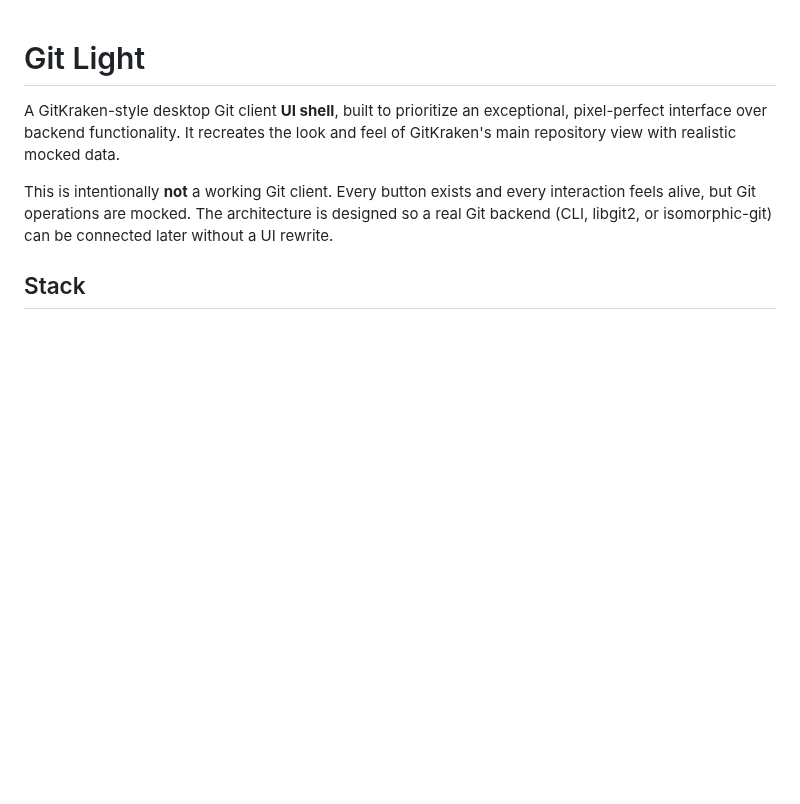
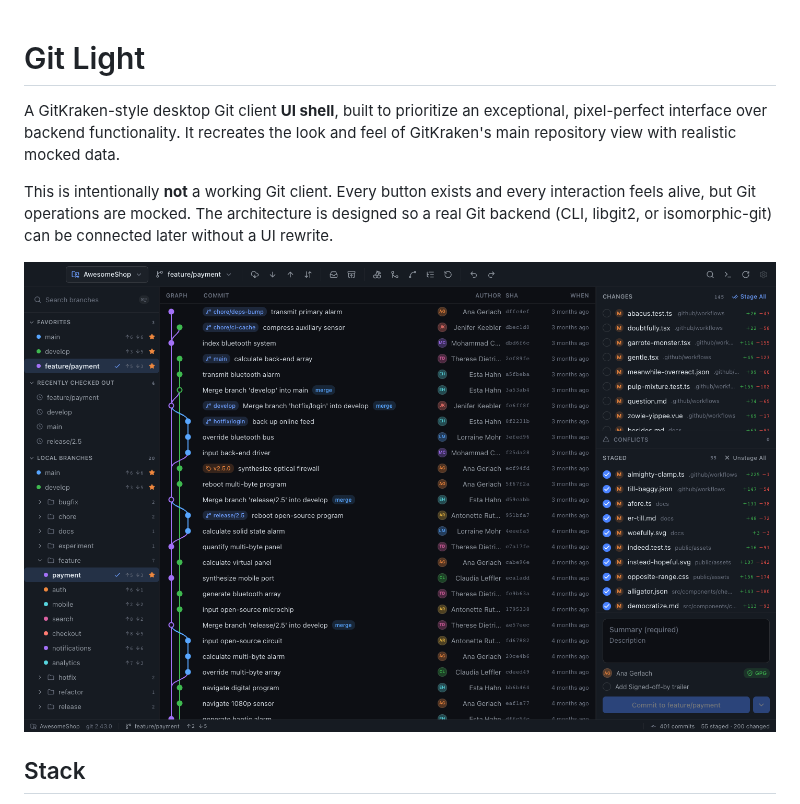
Before and after one commit to ftuyama/git-light, a Markdown page: README.md, the part around the change. GitHub-like rendering; pictures changed too: docs/screenshot.png (added); blank space fills up the shorter version.

Commit message:
Add app screenshot to README and GitHub Pages site.
Replace the mock UI preview on the landing page with a real capture of the AwesomeShop repository view.

Co-authored-by: Cursor <cursoragent@cursor.com>

```diff
--- a/README.md
+++ b/README.md
@@ -3,6 +3,8 @@
 A GitKraken-style desktop Git client **UI shell**, built to prioritize an exceptional, pixel-perfect interface over backend functionality. It recreates the look and feel of GitKraken's main repository view with realistic mocked data.
 
 This is intentionally **not** a working Git client. Every button exists and every interaction feels alive, but Git operations are mocked. The architecture is designed so a real Git backend (CLI, libgit2, or isomorphic-git) can be connected later without a UI rewrite.
+
+![Git Light — AwesomeShop repository view](docs/screenshot.png)
 
 ## Stack
 
```
Also changed, not shown: 1 other file.
